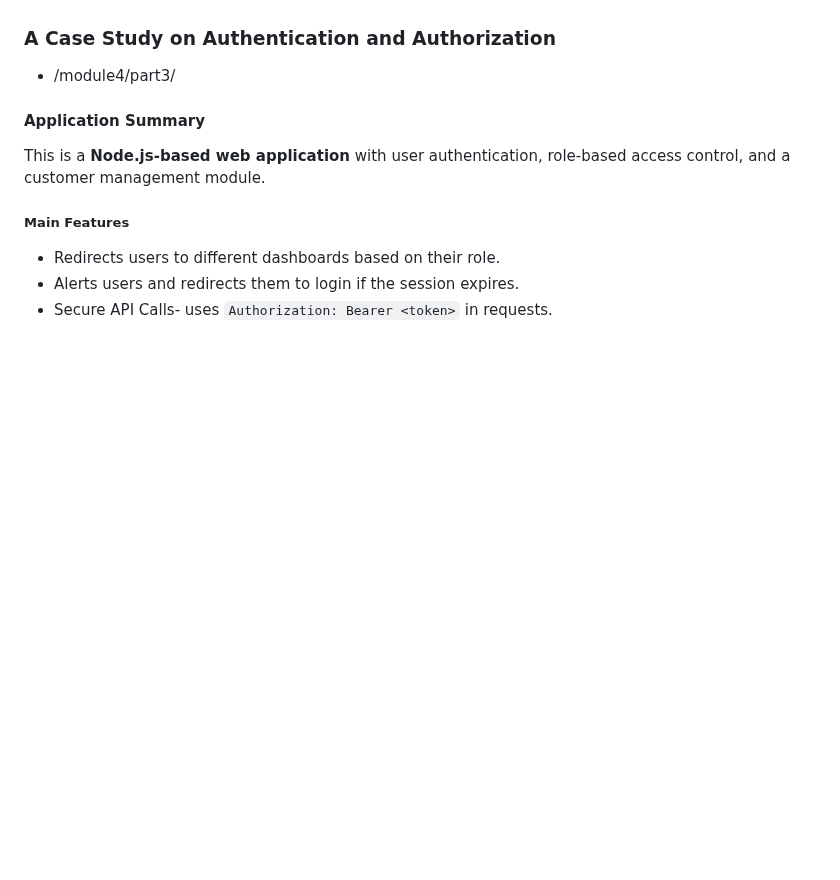
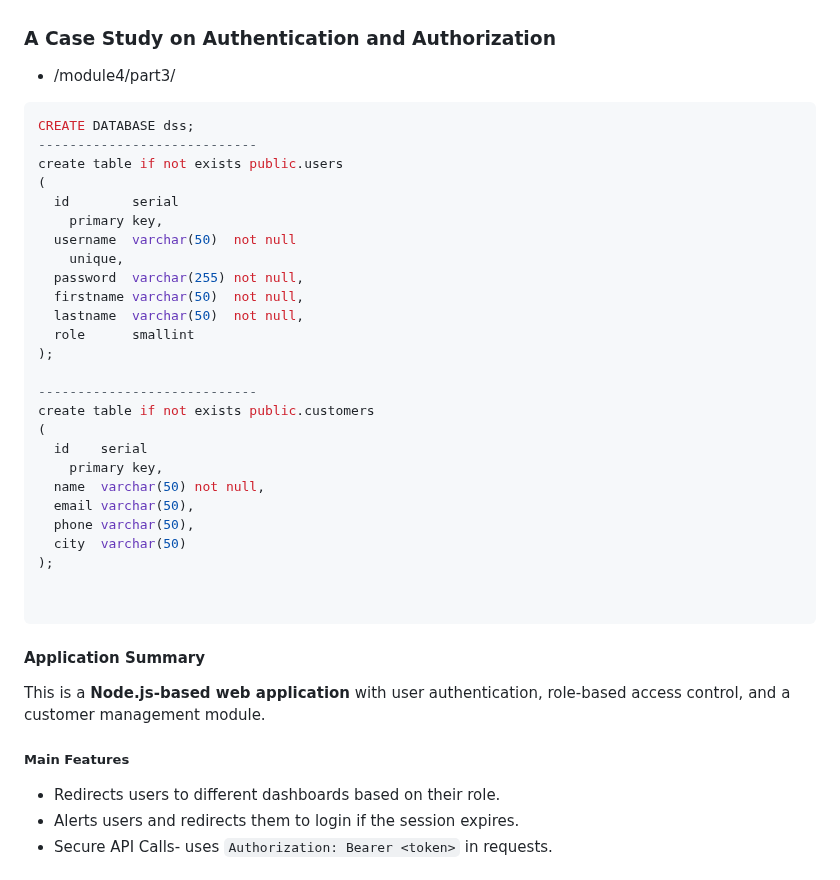
Before and after one commit to cllckn/decision-support-systems, a Markdown page: module4/README.md, the part around the change. GitHub-like rendering; blank space fills up the shorter version.

Commit message:
Module 4: Advanced User Interaction, Visualization, and Security

````diff
--- a/module4/README.md
+++ b/module4/README.md
@@ -369,6 +369,35 @@ Multifactor Authentication (MFA) is a security method that requires users to ver
 
 * /module4/part3/
 
+```sql
+CREATE DATABASE dss;
+----------------------------
+create table if not exists public.users
+(
+  id        serial
+    primary key,
+  username  varchar(50)  not null
+    unique,
+  password  varchar(255) not null,
+  firstname varchar(50)  not null,
+  lastname  varchar(50)  not null,
+  role      smallint
+);
+
+----------------------------
+create table if not exists public.customers
+(
+  id    serial
+    primary key,
+  name  varchar(50) not null,
+  email varchar(50),
+  phone varchar(50),
+  city  varchar(50)
+);
+
+
+```
+
 
 ####  Application Summary
 
````
